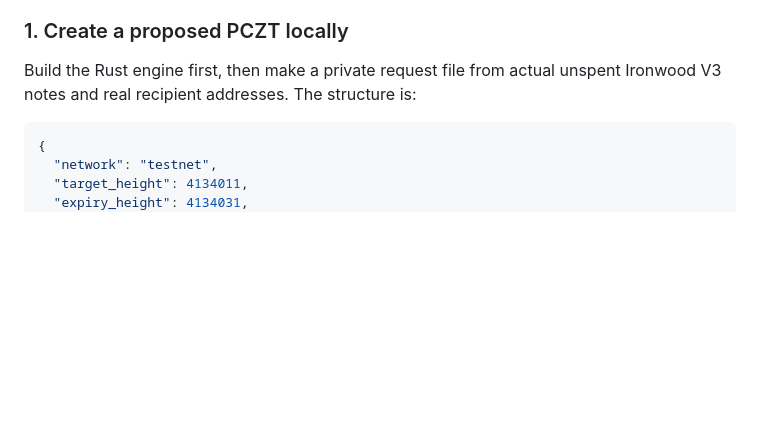
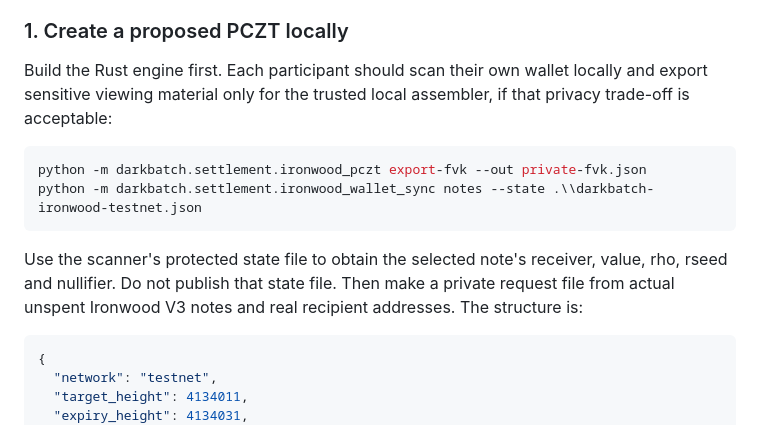
Before and after one commit to NibrasD/darkbatch, a Markdown page: README.md, the part around the change. GitHub-like rendering; blank space fills up the shorter version.

Commit message:
docs: add practical PCZT input preparation commands

````diff
--- a/README.md
+++ b/README.md
@@ -166,7 +166,14 @@ The Rust PCZT path supports a single v6 transaction whose real inputs are signed
 
 ### 1. Create a proposed PCZT locally
 
-Build the Rust engine first, then make a private request file from actual unspent Ironwood V3 notes and real recipient addresses. The structure is:
+Build the Rust engine first. Each participant should scan their own wallet locally and export sensitive viewing material only for the trusted local assembler, if that privacy trade-off is acceptable:
+
+```bash
+python -m darkbatch.settlement.ironwood_pczt export-fvk --out private-fvk.json
+python -m darkbatch.settlement.ironwood_wallet_sync notes --state .\\darkbatch-ironwood-testnet.json
+```
+
+Use the scanner's protected state file to obtain the selected note's receiver, value, rho, rseed and nullifier. Do not publish that state file. Then make a private request file from actual unspent Ironwood V3 notes and real recipient addresses. The structure is:
 
 ```json
 {
````
